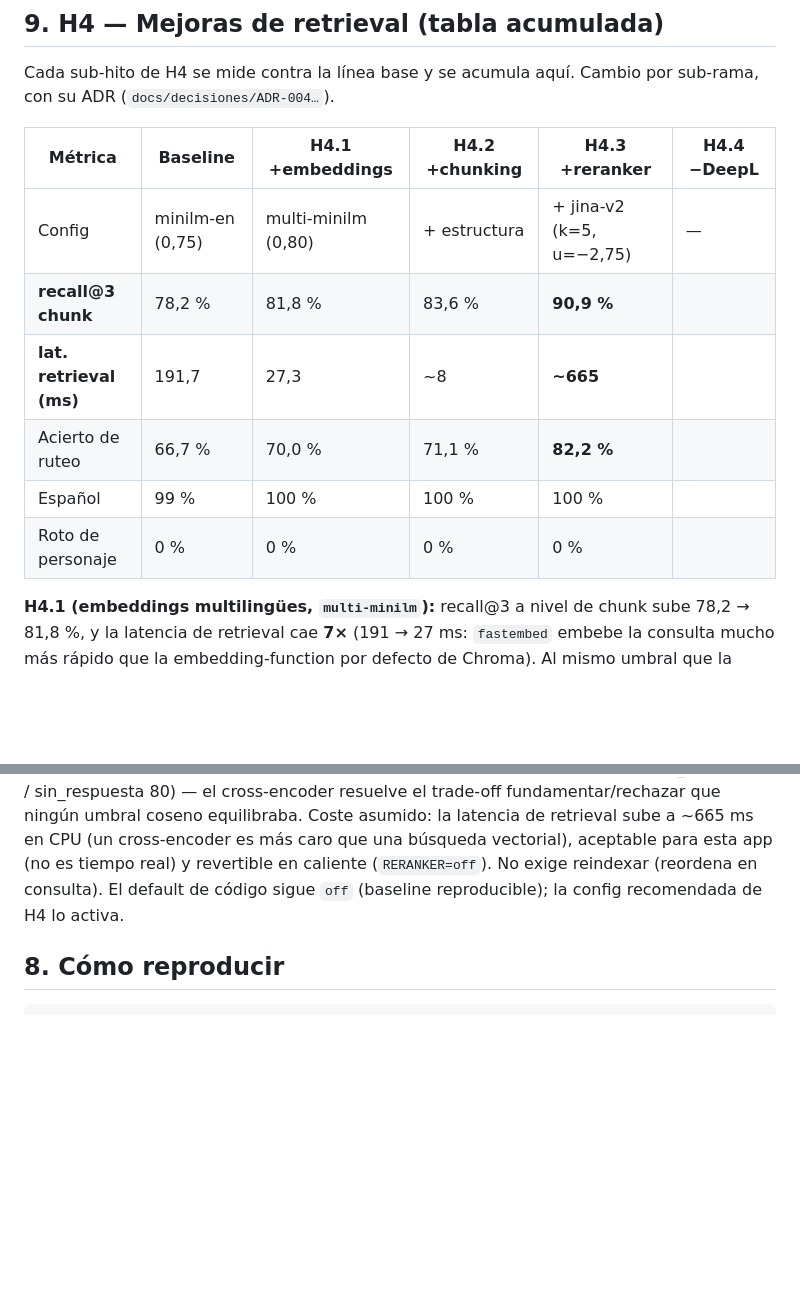
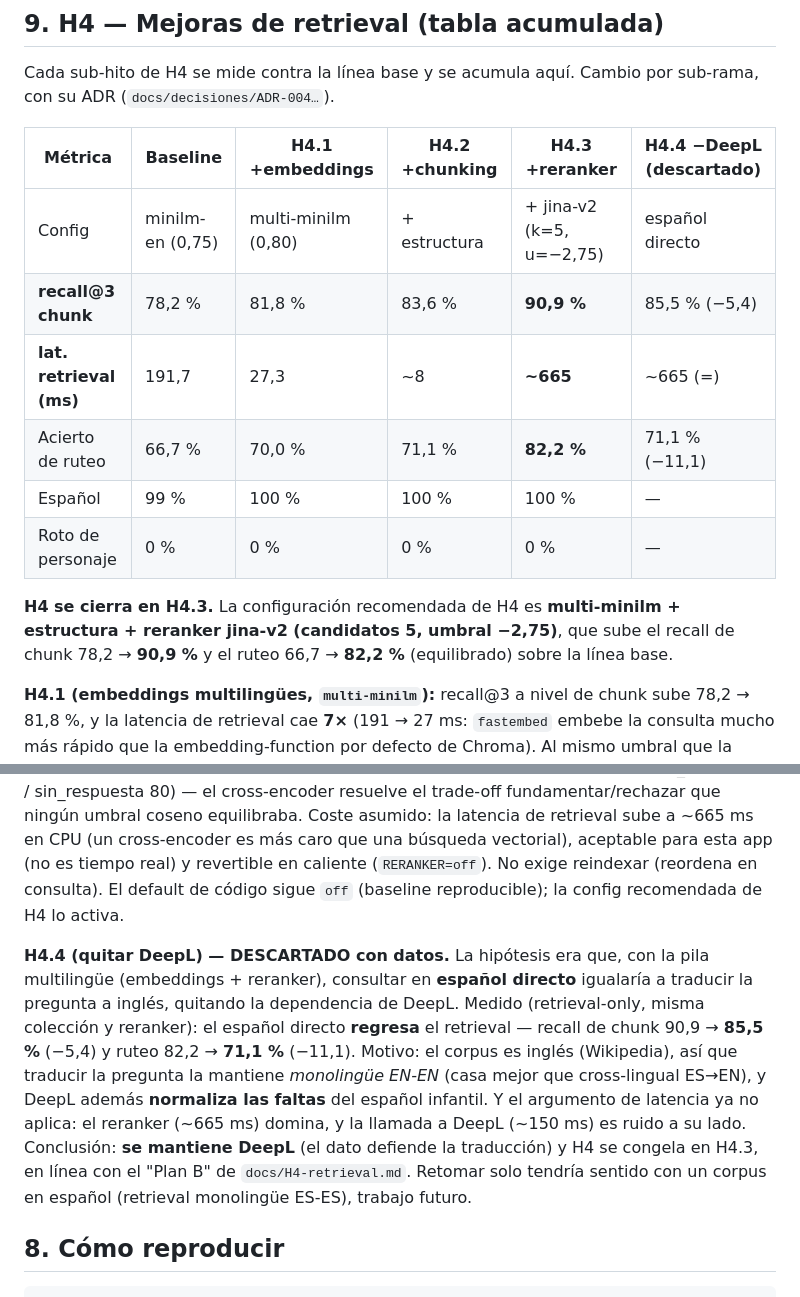
Before and after one commit to dlopezbernal/mundoaventura, a Markdown page: docs/EVALUACION.md, 2 parts joined by grey strips. GitHub-like rendering; blank space fills up the shorter version.

````diff
--- a/docs/EVALUACION.md
+++ b/docs/EVALUACION.md
@@ -130,14 +130,19 @@ literales promedian 0,736, pegadas al umbral BAJO (0,75).
 Cada sub-hito de H4 se mide contra la línea base y se acumula aquí. Cambio por
 sub-rama, con su ADR (`docs/decisiones/ADR-004…`).
 
-| Métrica | Baseline | H4.1 +embeddings | H4.2 +chunking | H4.3 +reranker | H4.4 −DeepL |
+| Métrica | Baseline | H4.1 +embeddings | H4.2 +chunking | H4.3 +reranker | H4.4 −DeepL (descartado) |
 |---|---|---|---|---|---|
-| Config | minilm-en (0,75) | multi-minilm (0,80) | + estructura | + jina-v2 (k=5, u=−2,75) | — |
-| **recall@3 chunk** | 78,2 % | 81,8 % | 83,6 % | **90,9 %** | |
-| **lat. retrieval (ms)** | 191,7 | 27,3 | ~8 | **~665** | |
-| Acierto de ruteo | 66,7 % | 70,0 % | 71,1 % | **82,2 %** | |
-| Español | 99 % | 100 % | 100 % | 100 % | |
-| Roto de personaje | 0 % | 0 % | 0 % | 0 % | |
+| Config | minilm-en (0,75) | multi-minilm (0,80) | + estructura | + jina-v2 (k=5, u=−2,75) | español directo |
+| **recall@3 chunk** | 78,2 % | 81,8 % | 83,6 % | **90,9 %** | 85,5 % (−5,4) |
+| **lat. retrieval (ms)** | 191,7 | 27,3 | ~8 | **~665** | ~665 (=) |
+| Acierto de ruteo | 66,7 % | 70,0 % | 71,1 % | **82,2 %** | 71,1 % (−11,1) |
+| Español | 99 % | 100 % | 100 % | 100 % | — |
+| Roto de personaje | 0 % | 0 % | 0 % | 0 % | — |
+
+**H4 se cierra en H4.3.** La configuración recomendada de H4 es
+**multi-minilm + estructura + reranker jina-v2 (candidatos 5, umbral −2,75)**, que
+sube el recall de chunk 78,2 → **90,9 %** y el ruteo 66,7 → **82,2 %** (equilibrado)
+sobre la línea base.
 
 **H4.1 (embeddings multilingües, `multi-minilm`):** recall@3 a nivel de chunk sube
 78,2 → 81,8 %, y la latencia de retrieval cae **7×** (191 → 27 ms: `fastembed` embebe
@@ -167,6 +172,19 @@ búsqueda vectorial), aceptable para esta app (no es tiempo real) y revertible e
 (`RERANKER=off`). No exige reindexar (reordena en consulta). El default de código sigue
 `off` (baseline reproducible); la config recomendada de H4 lo activa.
 
+**H4.4 (quitar DeepL) — DESCARTADO con datos.** La hipótesis era que, con la pila
+multilingüe (embeddings + reranker), consultar en **español directo** igualaría a
+traducir la pregunta a inglés, quitando la dependencia de DeepL. Medido
+(retrieval-only, misma colección y reranker): el español directo **regresa** el
+retrieval — recall de chunk 90,9 → **85,5 %** (−5,4) y ruteo 82,2 → **71,1 %** (−11,1).
+Motivo: el corpus es inglés (Wikipedia), así que traducir la pregunta la mantiene
+*monolingüe EN-EN* (casa mejor que cross-lingual ES→EN), y DeepL además **normaliza las
+faltas** del español infantil. Y el argumento de latencia ya no aplica: el reranker
+(~665 ms) domina, y la llamada a DeepL (~150 ms) es ruido a su lado. Conclusión: **se
+mantiene DeepL** (el dato defiende la traducción) y H4 se congela en H4.3, en línea con
+el "Plan B" de `docs/H4-retrieval.md`. Retomar solo tendría sentido con un corpus en
+español (retrieval monolingüe ES-ES), trabajo futuro.
+
 ## 8. Cómo reproducir
 
 ```powershell
````
Also changed, not shown: docs/H4-retrieval.md (+37 -26 lines).
